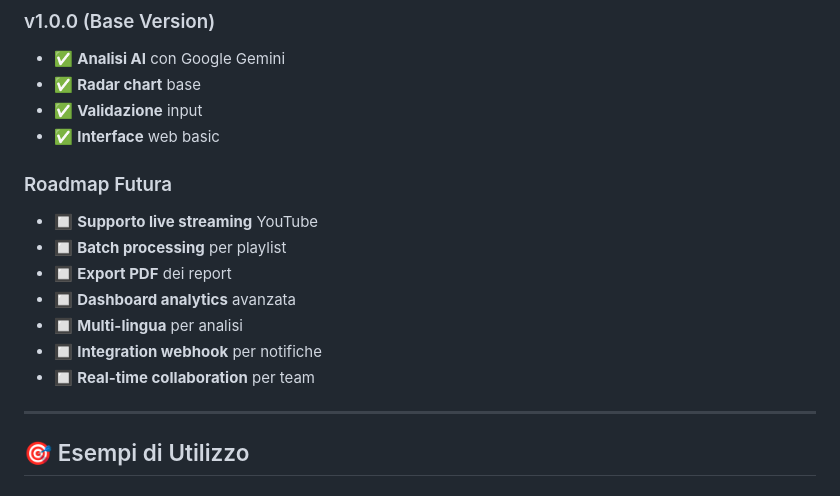
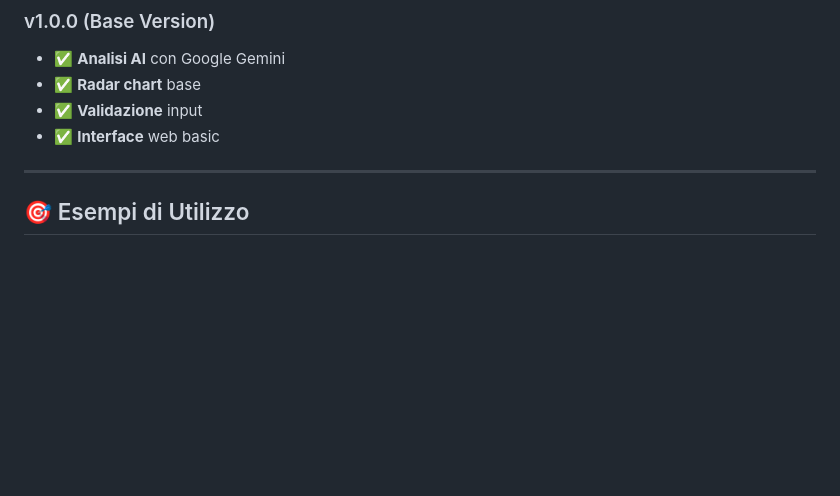
Before and after one commit to BitMakerMan/DebateLens, a Markdown page: README.md, the part around the change. Rendered like a GitHub page; blank space fills up the shorter version.

```diff
--- a/README.md
+++ b/README.md
@@ -454,15 +454,6 @@ DebateLens/
 - ✅ **Validazione** input
 - ✅ **Interface** web basic
 
-### Roadmap Futura
-- 🔲 **Supporto live streaming** YouTube
-- 🔲 **Batch processing** per playlist
-- 🔲 **Export PDF** dei report
-- 🔲 **Dashboard analytics** avanzata
-- 🔲 **Multi-lingua** per analisi
-- 🔲 **Integration webhook** per notifiche
-- 🔲 **Real-time collaboration** per team
-
 ---
 
 ## 🎯 Esempi di Utilizzo
```
